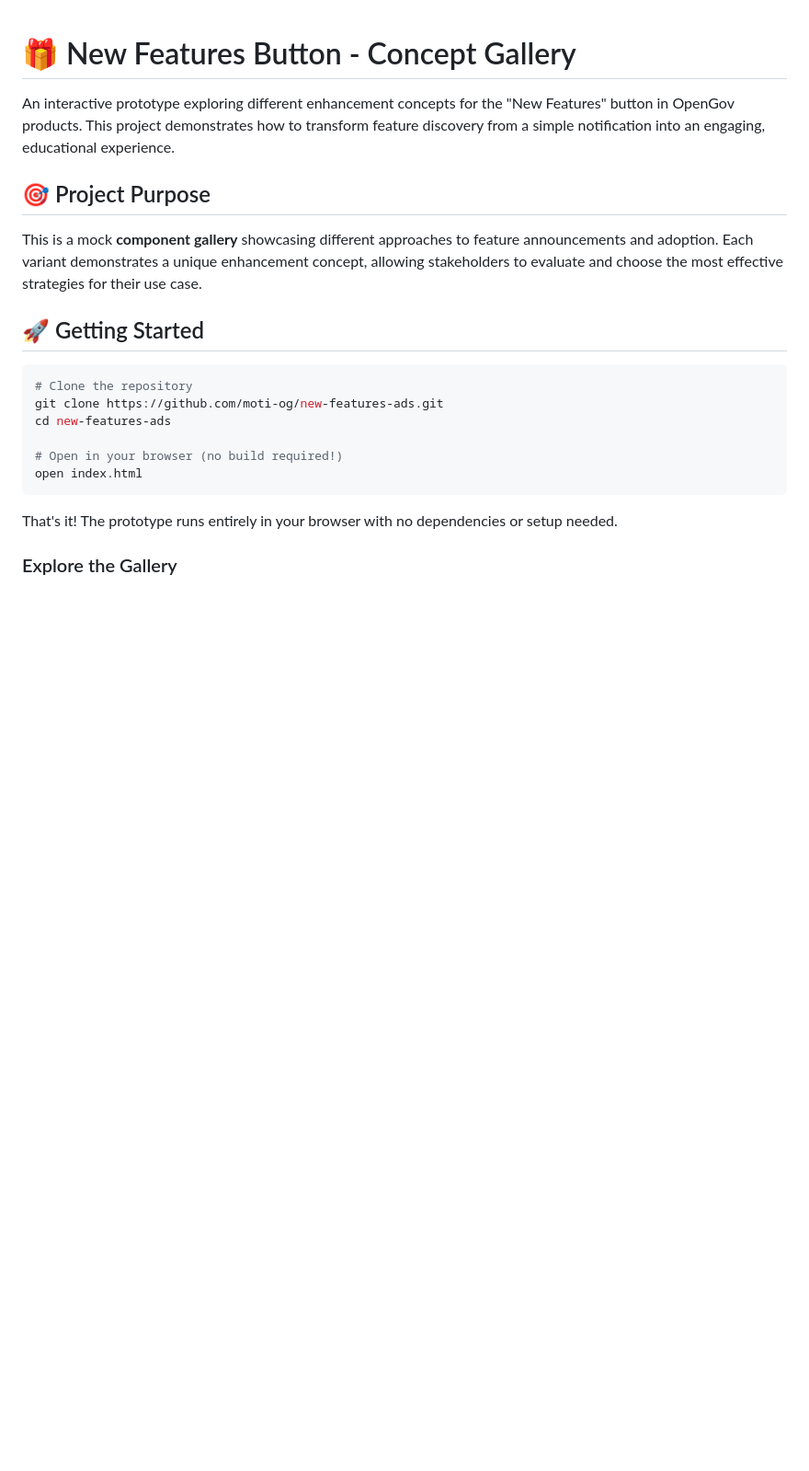
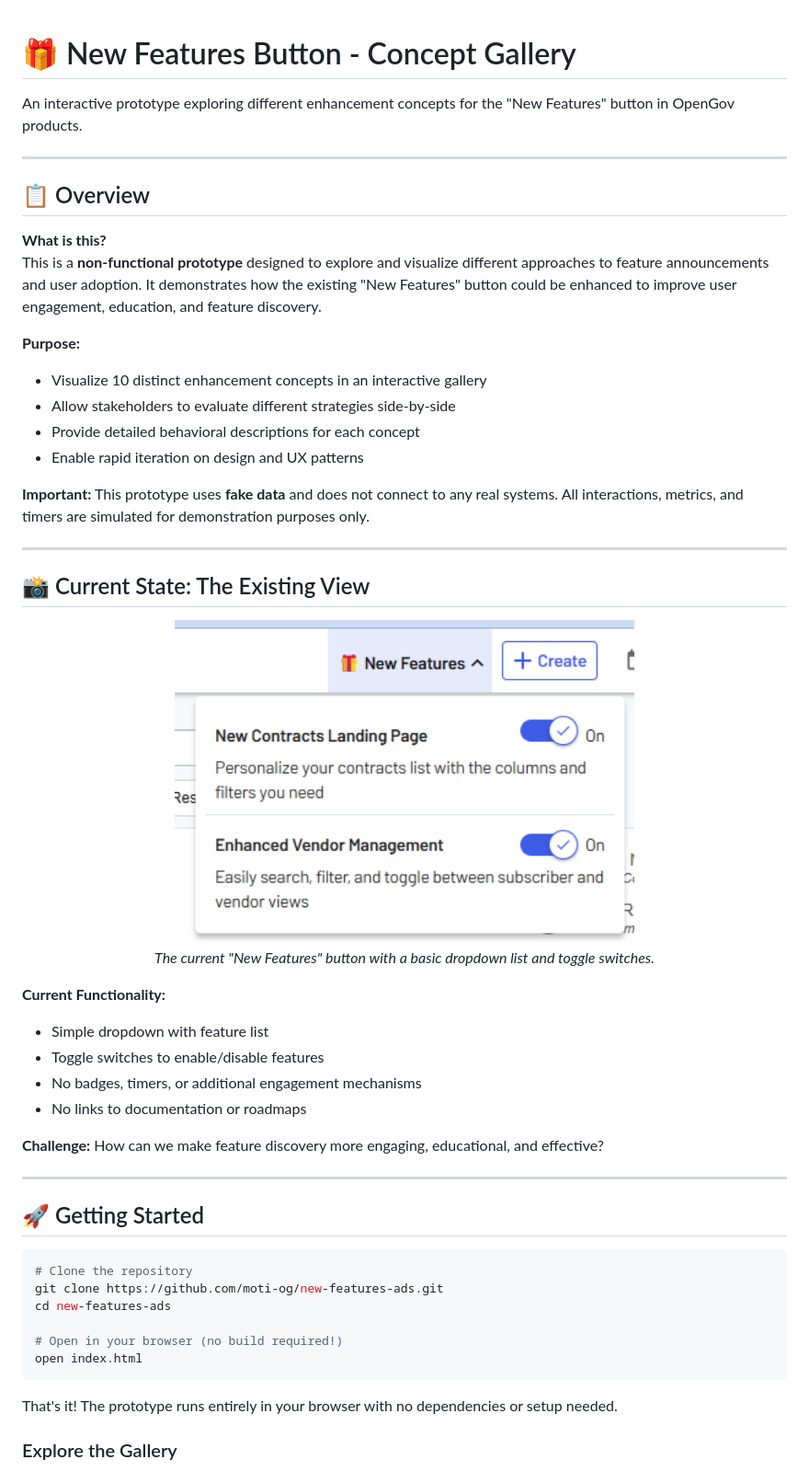
Before and after one commit to moti-og/new-features-ads, a Markdown page: README.md, the part around the change printed below. Shown: that part at 92% size. GitHub-like rendering; pictures changed too: assets/existing-view.png (added); blank space fills up the shorter version.

Commit message:
Add overview section, existing view callout, and category grouping to website and README

```diff
--- a/README.md
+++ b/README.md
@@ -1,10 +1,40 @@
 # 🎁 New Features Button - Concept Gallery
 
-An interactive prototype exploring different enhancement concepts for the "New Features" button in OpenGov products. This project demonstrates how to transform feature discovery from a simple notification into an engaging, educational experience.
+An interactive prototype exploring different enhancement concepts for the "New Features" button in OpenGov products.
 
-## 🎯 Project Purpose
+---
 
-This is a mock **component gallery** showcasing different approaches to feature announcements and adoption. Each variant demonstrates a unique enhancement concept, allowing stakeholders to evaluate and choose the most effective strategies for their use case.
+## 📋 Overview
+
+**What is this?**
+This is a **non-functional prototype** designed to explore and visualize different approaches to feature announcements and user adoption. It demonstrates how the existing "New Features" button could be enhanced to improve user engagement, education, and feature discovery.
+
+**Purpose:**
+- Visualize 10 distinct enhancement concepts in an interactive gallery
+- Allow stakeholders to evaluate different strategies side-by-side
+- Provide detailed behavioral descriptions for each concept
+- Enable rapid iteration on design and UX patterns
+
+**Important:** This prototype uses **fake data** and does not connect to any real systems. All interactions, metrics, and timers are simulated for demonstration purposes only.
+
+---
+
+## 📸 Current State: The Existing View
+
+<div align="center">
+  <img src="assets/existing-view.png" alt="Existing New Features Dropdown" width="500">
+  <p><em>The current "New Features" button with a basic dropdown list and toggle switches.</em></p>
+</div>
+
+**Current Functionality:**
+- Simple dropdown with feature list
+- Toggle switches to enable/disable features
+- No badges, timers, or additional engagement mechanisms
+- No links to documentation or roadmaps
+
+**Challenge:** How can we make feature discovery more engaging, educational, and effective?
+
+---
 
 ## 🚀 Getting Started
 
```
Also changed, not shown: other parts of README.md (+66 -44 lines), 2 other files.
